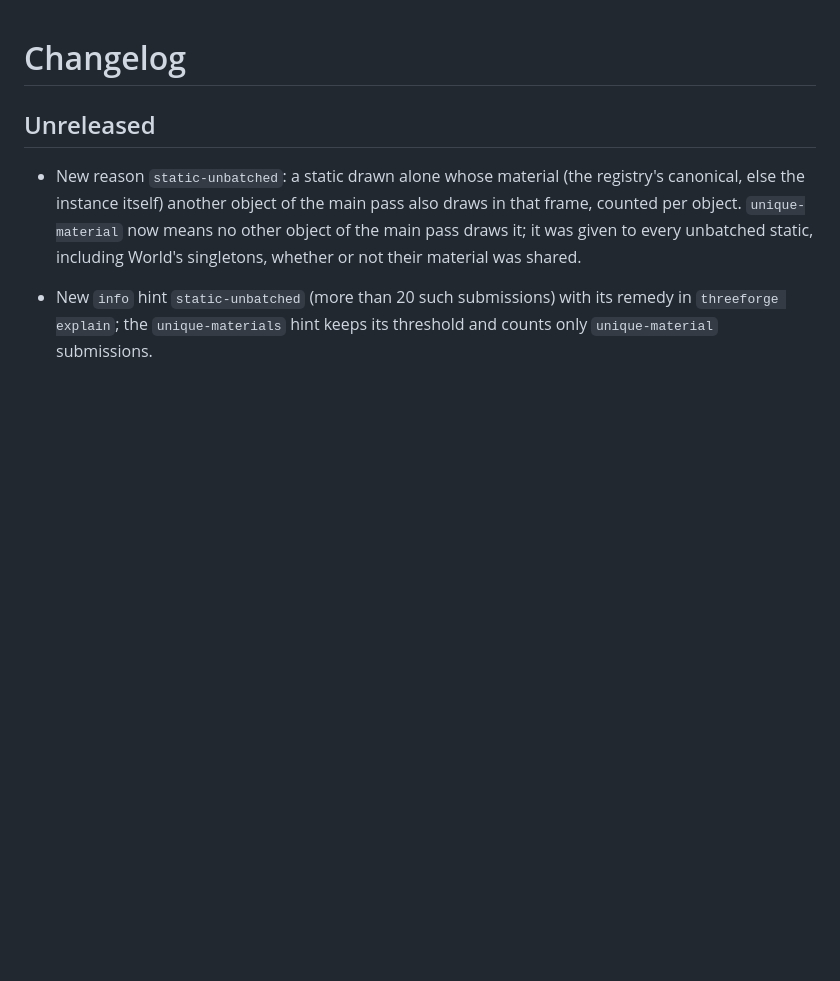
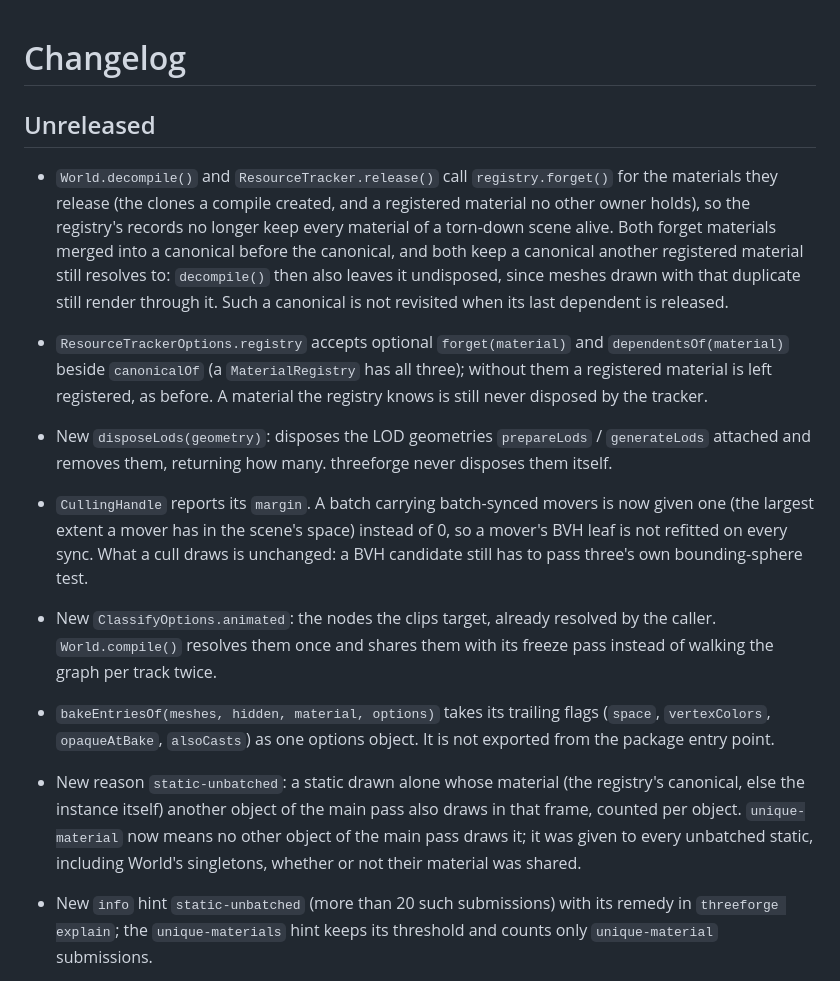
Before and after one commit to tallslab/threeforge, a Markdown page: CHANGELOG.md, the part around the change. Rendered like a GitHub page; blank space fills up the shorter version.

Commit message:
docs: record the compiler and registry performance pass
Budget: 28

```diff
--- a/CHANGELOG.md
+++ b/CHANGELOG.md
@@ -2,6 +2,12 @@
 
 ## Unreleased
 
+- `World.decompile()` and `ResourceTracker.release()` call `registry.forget()` for the materials they release (the clones a compile created, and a registered material no other owner holds), so the registry's records no longer keep every material of a torn-down scene alive. Both forget materials merged into a canonical before the canonical, and both keep a canonical another registered material still resolves to: `decompile()` then also leaves it undisposed, since meshes drawn with that duplicate still render through it. Such a canonical is not revisited when its last dependent is released.
+- `ResourceTrackerOptions.registry` accepts optional `forget(material)` and `dependentsOf(material)` beside `canonicalOf` (a `MaterialRegistry` has all three); without them a registered material is left registered, as before. A material the registry knows is still never disposed by the tracker.
+- New `disposeLods(geometry)`: disposes the LOD geometries `prepareLods` / `generateLods` attached and removes them, returning how many. threeforge never disposes them itself.
+- `CullingHandle` reports its `margin`. A batch carrying batch-synced movers is now given one (the largest extent a mover has in the scene's space) instead of 0, so a mover's BVH leaf is not refitted on every sync. What a cull draws is unchanged: a BVH candidate still has to pass three's own bounding-sphere test.
+- New `ClassifyOptions.animated`: the nodes the clips target, already resolved by the caller. `World.compile()` resolves them once and shares them with its freeze pass instead of walking the graph per track twice.
+- `bakeEntriesOf(meshes, hidden, material, options)` takes its trailing flags (`space`, `vertexColors`, `opaqueAtBake`, `alsoCasts`) as one options object. It is not exported from the package entry point.
 - New reason `static-unbatched`: a static drawn alone whose material (the registry's canonical, else the instance itself) another object of the main pass also draws in that frame, counted per object. `unique-material` now means no other object of the main pass draws it; it was given to every unbatched static, including World's singletons, whether or not their material was shared.
 - New `info` hint `static-unbatched` (more than 20 such submissions) with its remedy in `threeforge explain`; the `unique-materials` hint keeps its threshold and counts only `unique-material` submissions.
 - `SubmissionRecord` (snapshot `items`) gains `material`: a per-frame index of the submission's canonical material, in first-draw order, equal for submissions that draw one material; the snapshot schema lists it.
```
Also changed, not shown: docs/threeforge.md (+17 -4 lines).
